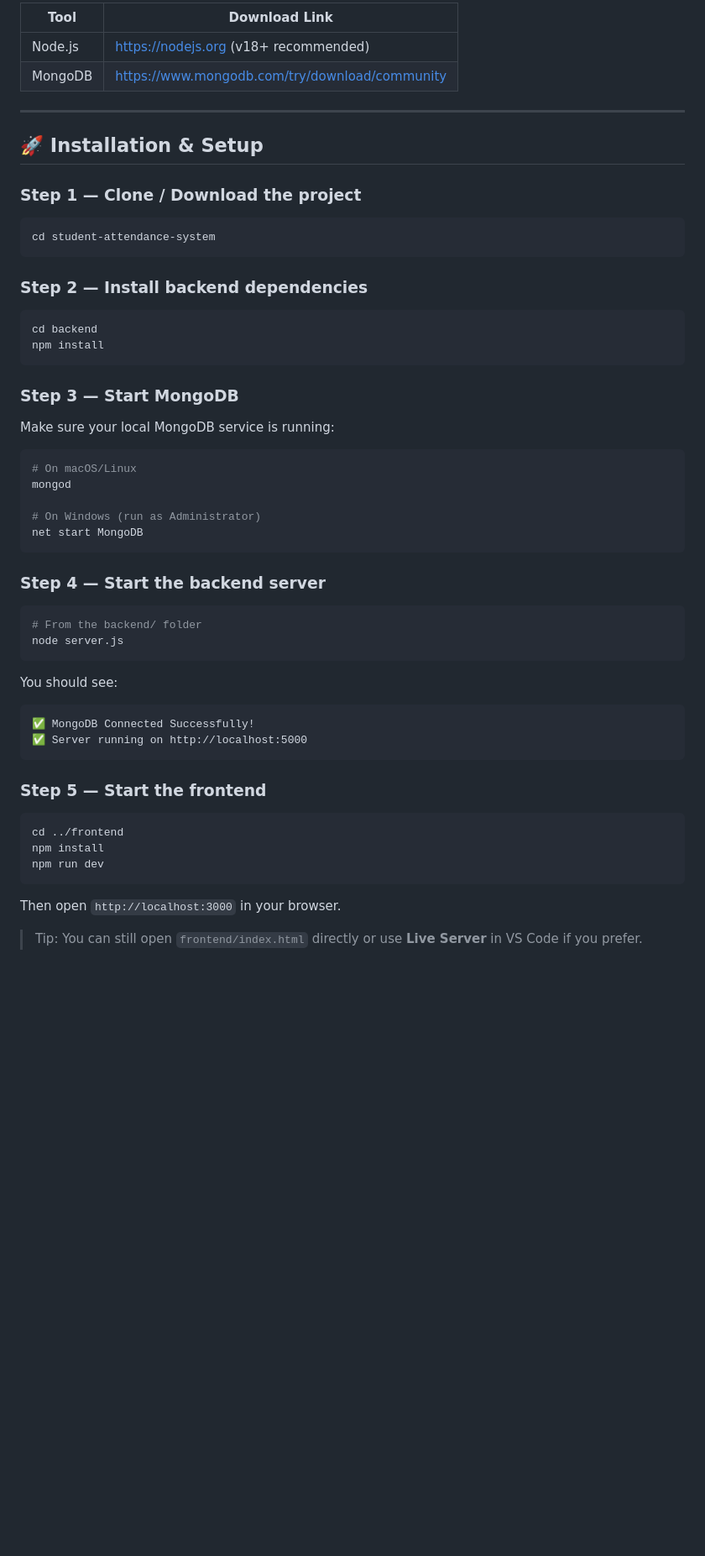
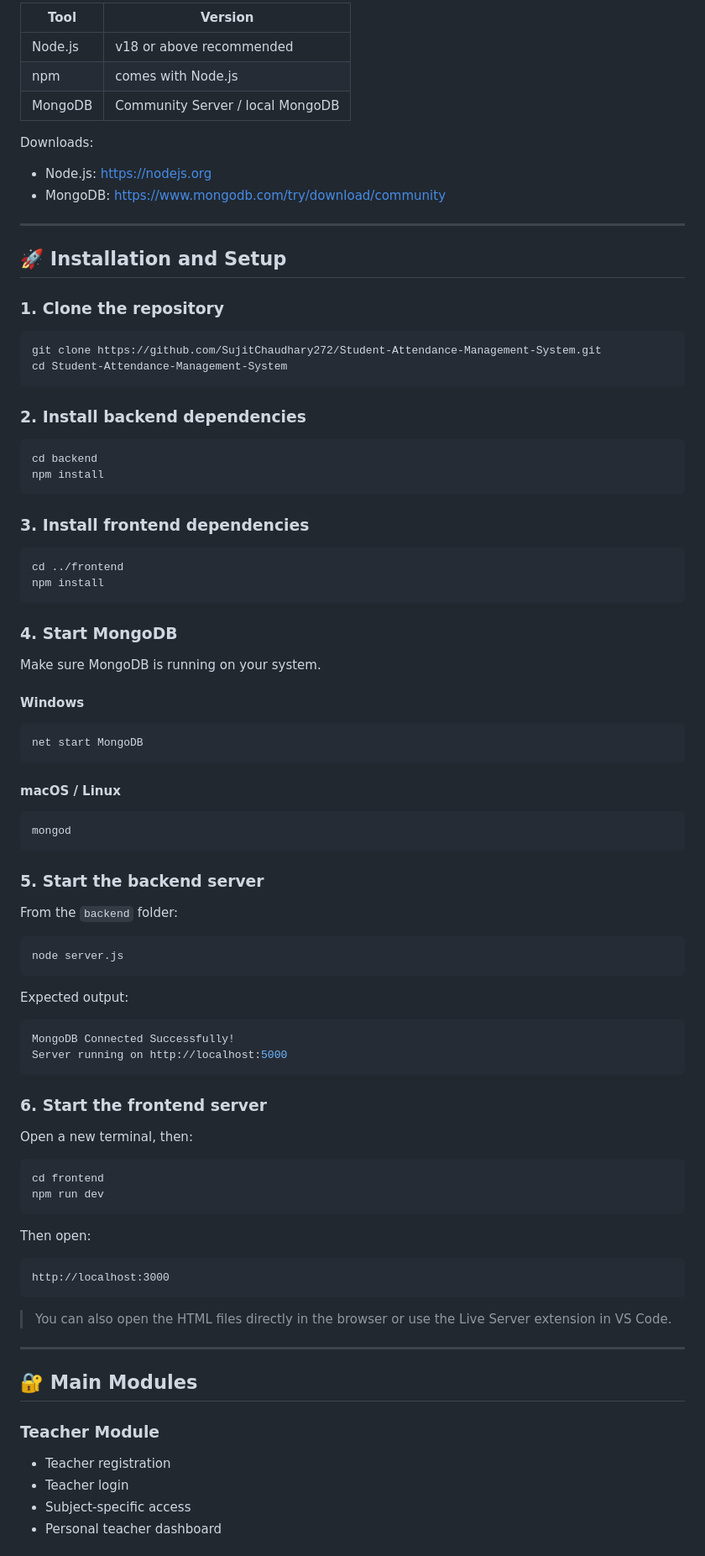
Before and after one commit to SujitChaudhary272/Student-Attendance-Management-System, a Markdown page: README.md, the part around one of its changes. Shown at 84% size. Rendered like a GitHub page; blank space fills up the shorter version.

````diff
--- a/README.md
+++ b/README.md
@@ -37,53 +81,93 @@ Make sure you have these installed:
 
-| Tool       | Download Link                         |
-|------------|---------------------------------------|
-| Node.js    | https://nodejs.org (v18+ recommended) |
-| MongoDB    | https://www.mongodb.com/try/download/community |
+| Tool | Version |
+|------|---------|
+| Node.js | v18 or above recommended |
+| npm | comes with Node.js |
+| MongoDB | Community Server / local MongoDB |
+
+Downloads:
+
+- Node.js: https://nodejs.org
+- MongoDB: https://www.mongodb.com/try/download/community
 
 ---
 
-## 🚀 Installation & Setup
+## 🚀 Installation and Setup
 
-### Step 1 — Clone / Download the project
+### 1. Clone the repository
+
 ```bash
-cd student-attendance-system
+git clone https://github.com/SujitChaudhary272/Student-Attendance-Management-System.git
+cd Student-Attendance-Management-System
 ```
 
-### Step 2 — Install backend dependencies
+### 2. Install backend dependencies
+
 ```bash
 cd backend
 npm install
 ```
 
-### Step 3 — Start MongoDB
-Make sure your local MongoDB service is running:
+### 3. Install frontend dependencies
+
 ```bash
-# On macOS/Linux
-mongod
+cd ../frontend
+npm install
+```
 
-# On Windows (run as Administrator)
+### 4. Start MongoDB
+
+Make sure MongoDB is running on your system.
+
+#### Windows
+```bash
 net start MongoDB
 ```
 
-### Step 4 — Start the backend server
+#### macOS / Linux
 ```bash
-# From the backend/ folder
+mongod
+```
+
+### 5. Start the backend server
+
+From the `backend` folder:
+
+```bash
 node server.js
 ```
 
-You should see:
-```
-✅ MongoDB Connected Successfully!
-✅ Server running on http://localhost:5000
+Expected output:
+
+```bash
+MongoDB Connected Successfully!
+Server running on http://localhost:5000
 ```
 
-### Step 5 — Start the frontend
+### 6. Start the frontend server
+
+Open a new terminal, then:
+
 ```bash
-cd ../frontend
-npm install
+cd frontend
 npm run dev
 ```
 
-Then open `http://localhost:3000` in your browser.
+Then open:
 
-> Tip: You can still open `frontend/index.html` directly or use **Live Server** in VS Code if you prefer.
+```text
+http://localhost:3000
+```
+
+> You can also open the HTML files directly in the browser or use the Live Server extension in VS Code.
+
+---
+
+## 🔐 Main Modules
+
+### Teacher Module
+- Teacher registration
+- Teacher login
+- Subject-specific access
+- Personal teacher dashboard
+
````
Also changed, not shown: other parts of README.md (+164 -55 lines).
